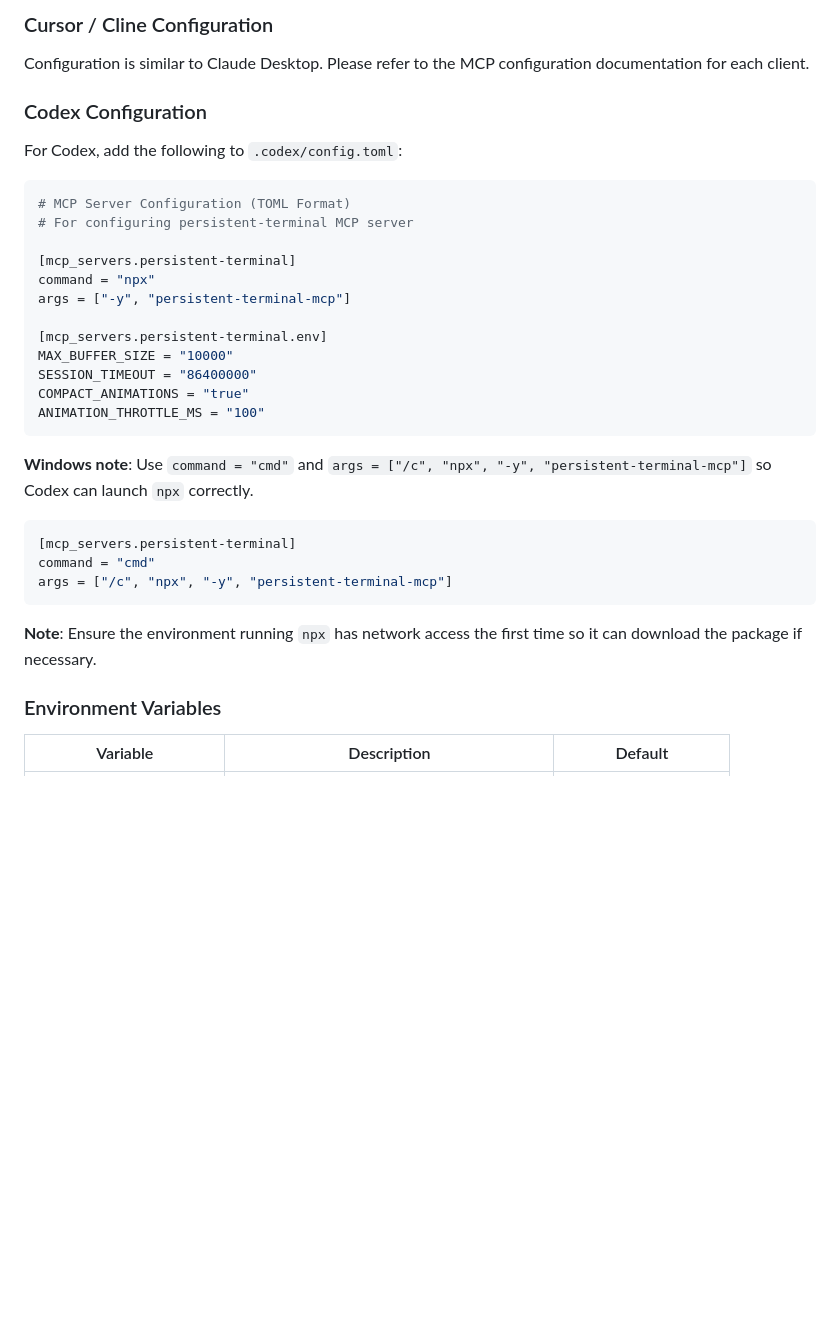
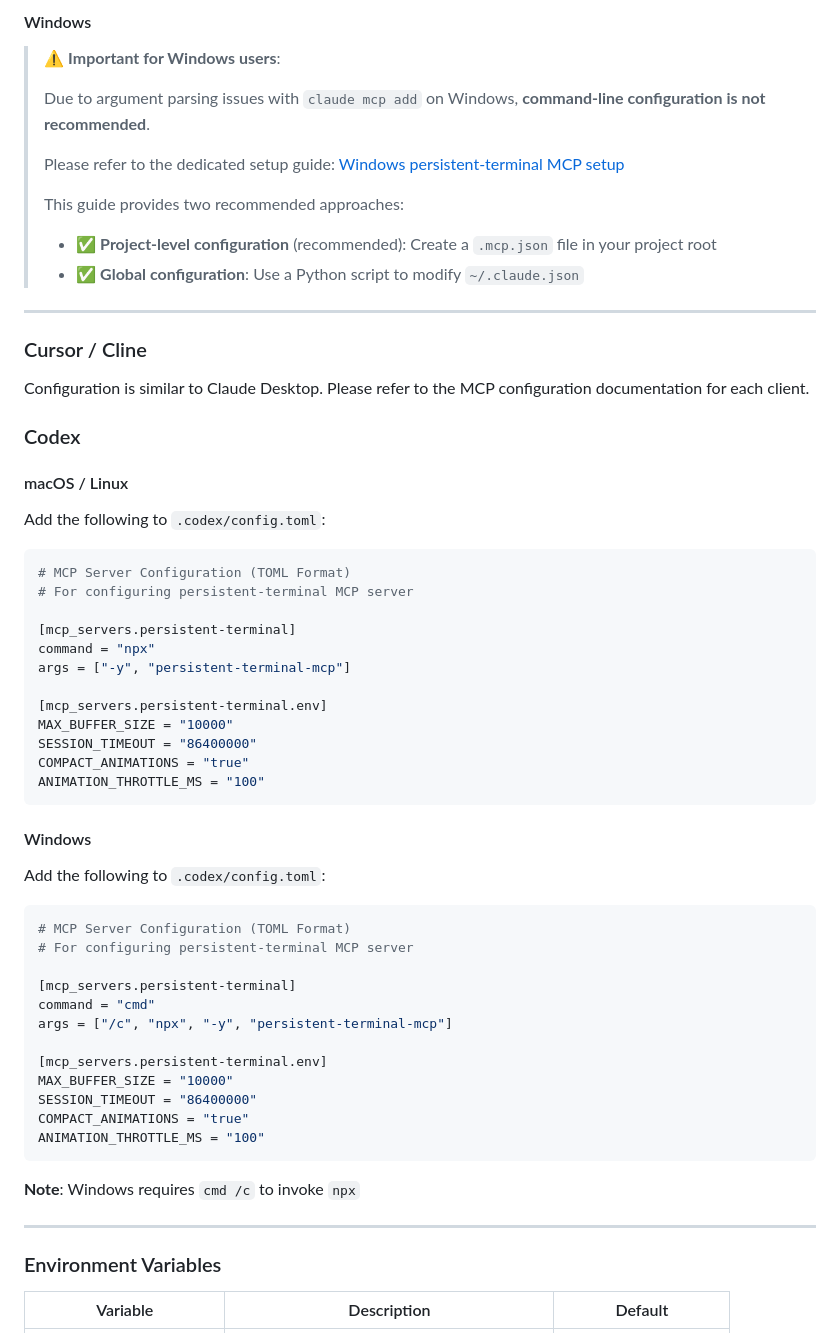
Before and after one commit to sanshao85/persistent-terminal-mcp, a Markdown page: README.en.md, the part around one of its changes. Drawn GitHub-style; blank space fills up the shorter version.

````diff
--- a/README.en.md
+++ b/README.en.md
@@ -170,10 +172,28 @@ claude mcp add persistent-terminal \
 ```
 
-### Cursor / Cline Configuration
+#### Windows
+
+> ⚠️ **Important for Windows users**:
+>
+> Due to argument parsing issues with `claude mcp add` on Windows, **command-line configuration is not recommended**.
+>
+> Please refer to the dedicated setup guide: [Windows persistent-terminal MCP setup](docs/clients/claude-code-windows.md)
+>
+> This guide provides two recommended approaches:
+> - ✅ **Project-level configuration** (recommended): Create a `.mcp.json` file in your project root
+> - ✅ **Global configuration**: Use a Python script to modify `~/.claude.json`
+
+---
+
+### Cursor / Cline
+
 Configuration is similar to Claude Desktop. Please refer to the MCP configuration documentation for each client.
 
-### Codex Configuration
-For Codex, add the following to `.codex/config.toml`:
+### Codex
+
+#### macOS / Linux
+
+Add the following to `.codex/config.toml`:
 
 ```toml
 # MCP Server Configuration (TOML Format)
@@ -190,15 +210,28 @@ COMPACT_ANIMATIONS = "true"
 ANIMATION_THROTTLE_MS = "100"
 ```
 
-**Windows note**: Use `command = "cmd"` and `args = ["/c", "npx", "-y", "persistent-terminal-mcp"]` so Codex can launch `npx` correctly.
+#### Windows
+
+Add the following to `.codex/config.toml`:
 
 ```toml
+# MCP Server Configuration (TOML Format)
+# For configuring persistent-terminal MCP server
+
 [mcp_servers.persistent-terminal]
 command = "cmd"
 args = ["/c", "npx", "-y", "persistent-terminal-mcp"]
+
+[mcp_servers.persistent-terminal.env]
+MAX_BUFFER_SIZE = "10000"
+SESSION_TIMEOUT = "86400000"
+COMPACT_ANIMATIONS = "true"
+ANIMATION_THROTTLE_MS = "100"
 ```
 
-**Note**: Ensure the environment running `npx` has network access the first time so it can download the package if necessary.
+**Note**: Windows requires `cmd /c` to invoke `npx`
+
+---
 
 ### Environment Variables
 | Variable | Description | Default |
````
Also changed, not shown: other parts of README.en.md (+34 -32 lines), README.md (+71 -37 lines).
